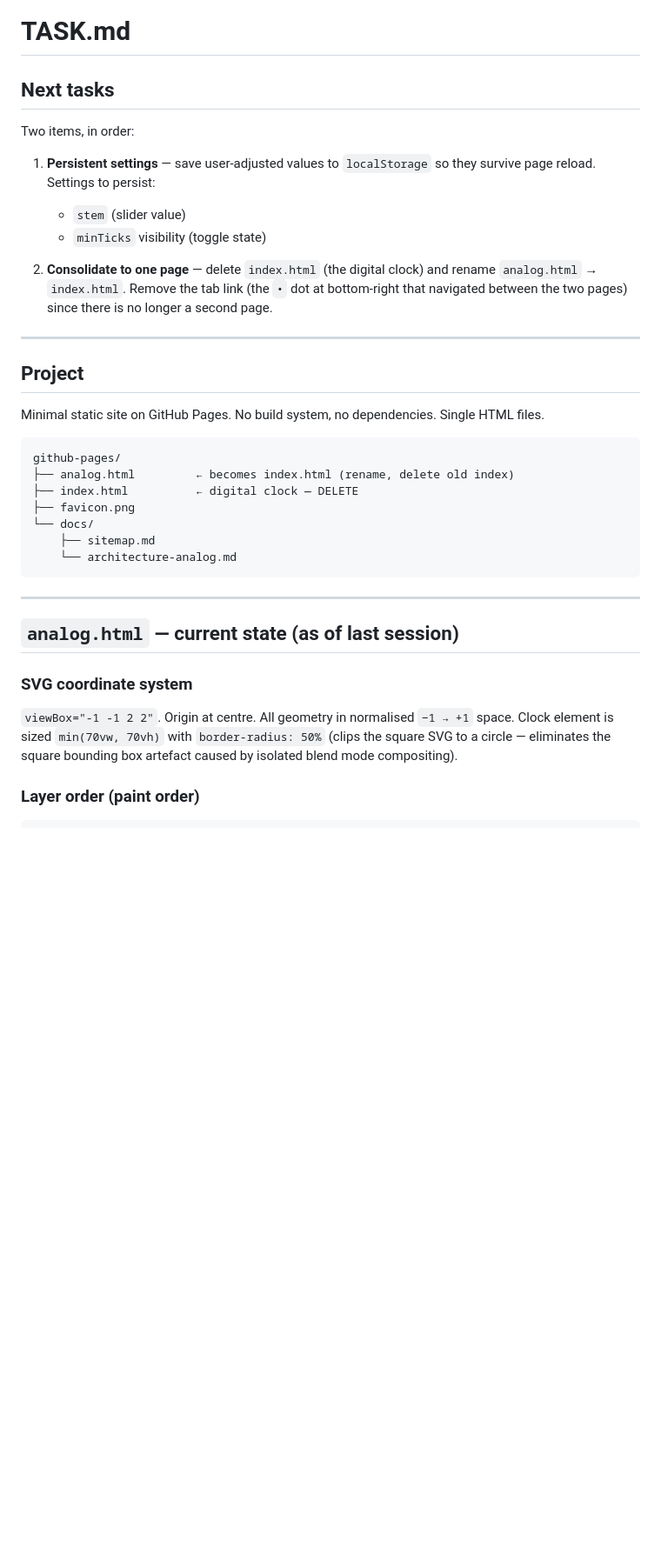
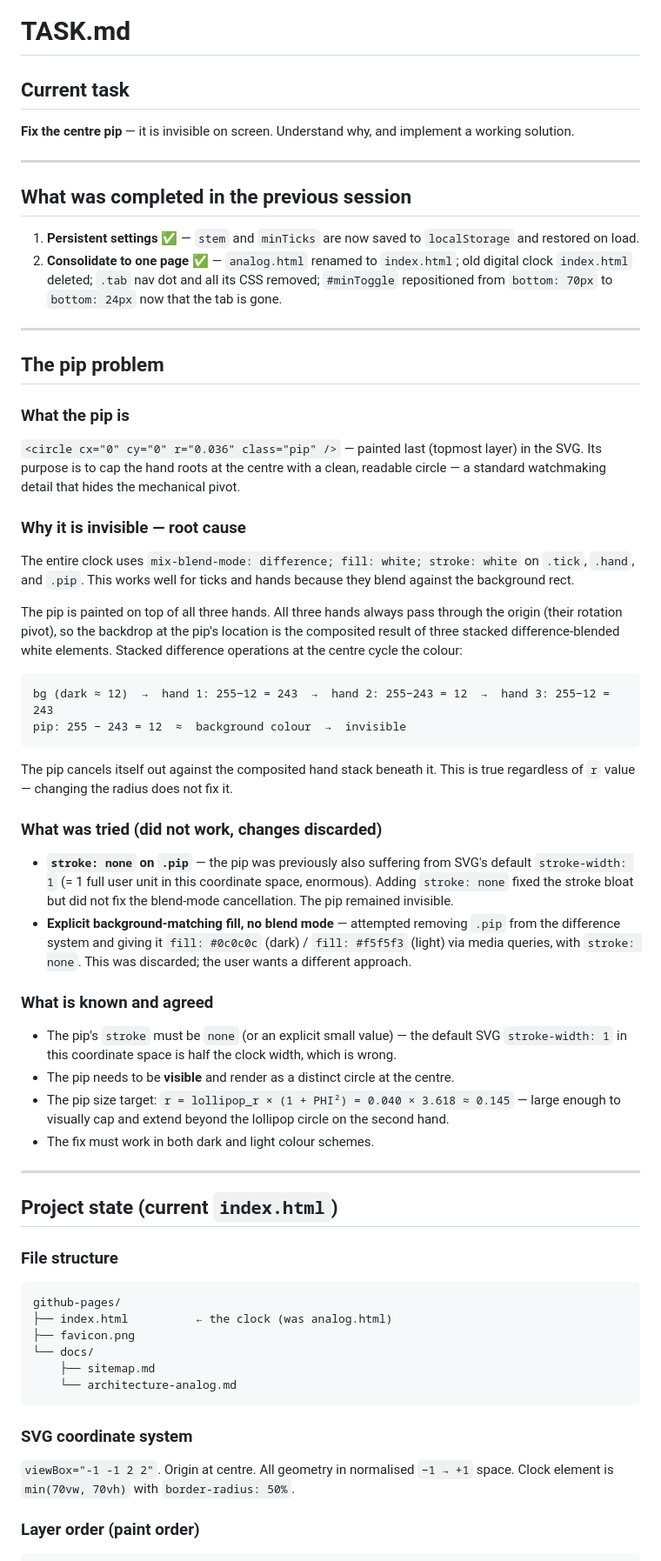
Before and after one commit to saadchdhry/pages, a Markdown page: TASK.md, the part around one of its changes. Shown at 87% size. GitHub-like rendering; blank space fills up the shorter version.

````diff
--- a/TASK.md
+++ b/TASK.md
@@ -1,38 +1,67 @@
 # TASK.md
 
-## Next tasks
+## Current task
 
-Two items, in order:
-
-1. **Persistent settings** — save user-adjusted values to `localStorage` so they survive page reload. Settings to persist:
-   - `stem` (slider value)
-   - `minTicks` visibility (toggle state)
-
-2. **Consolidate to one page** — delete `index.html` (the digital clock) and rename `analog.html` → `index.html`. Remove the tab link (the `•` dot at bottom-right that navigated between the two pages) since there is no longer a second page.
+**Fix the centre pip** — it is invisible on screen. Understand why, and implement a working solution.
 
 ---
 
-## Project
+## What was completed in the previous session
 
-Minimal static site on GitHub Pages. No build system, no dependencies. Single HTML files.
+1. **Persistent settings** ✅ — `stem` and `minTicks` are now saved to `localStorage` and restored on load.
+2. **Consolidate to one page** ✅ — `analog.html` renamed to `index.html`; old digital clock `index.html` deleted; `.tab` nav dot and all its CSS removed; `#minToggle` repositioned from `bottom: 70px` to `bottom: 24px` now that the tab is gone.
+
+---
+
+## The pip problem
+
+### What the pip is
+
+`<circle cx="0" cy="0" r="0.036" class="pip" />` — painted last (topmost layer) in the SVG. Its purpose is to cap the hand roots at the centre with a clean, readable circle — a standard watchmaking detail that hides the mechanical pivot.
+
+### Why it is invisible — root cause
+
+The entire clock uses `mix-blend-mode: difference; fill: white; stroke: white` on `.tick`, `.hand`, and `.pip`. This works well for ticks and hands because they blend against the background rect.
+
+The pip is painted on top of all three hands. All three hands always pass through the origin (their rotation pivot), so the backdrop at the pip's location is the composited result of three stacked difference-blended white elements. Stacked difference operations at the centre cycle the colour:
+
+```
+bg (dark ≈ 12)  →  hand 1: 255−12 = 243  →  hand 2: 255−243 = 12  →  hand 3: 255−12 = 243
+pip: 255 − 243 = 12  ≈  background colour  →  invisible
+```
+
+The pip cancels itself out against the composited hand stack beneath it. This is true regardless of `r` value — changing the radius does not fix it.
+
+### What was tried (did not work, changes discarded)
+
+- **`stroke: none` on `.pip`** — the pip was previously also suffering from SVG's default `stroke-width: 1` (= 1 full user unit in this coordinate space, enormous). Adding `stroke: none` fixed the stroke bloat but did not fix the blend-mode cancellation. The pip remained invisible.
+- **Explicit background-matching fill, no blend mode** — attempted removing `.pip` from the difference system and giving it `fill: #0c0c0c` (dark) / `fill: #f5f5f3` (light) via media queries, with `stroke: none`. This was discarded; the user wants a different approach.
+
+### What is known and agreed
+
+- The pip's `stroke` must be `none` (or an explicit small value) — the default SVG `stroke-width: 1` in this coordinate space is half the clock width, which is wrong.
+- The pip needs to be **visible** and render as a distinct circle at the centre.
+- The pip size target: `r = lollipop_r × (1 + PHI²) = 0.040 × 3.618 ≈ 0.145` — large enough to visually cap and extend beyond the lollipop circle on the second hand.
+- The fix must work in both dark and light colour schemes.
+
+---
+
+## Project state (current `index.html`)
+
+### File structure
 
 ```
 github-pages/
-├── analog.html         ← becomes index.html (rename, delete old index)
-├── index.html          ← digital clock — DELETE
+├── index.html          ← the clock (was analog.html)
 ├── favicon.png
 └── docs/
     ├── sitemap.md
     └── architecture-analog.md
 ```
 
----
-
-## `analog.html` — current state (as of last session)
-
 ### SVG coordinate system
 
-`viewBox="-1 -1 2 2"`. Origin at centre. All geometry in normalised `−1 → +1` space. Clock element is sized `min(70vw, 70vh)` with `border-radius: 50%` (clips the square SVG to a circle — eliminates the square bounding box artefact caused by isolated blend mode compositing).
+`viewBox="-1 -1 2 2"`. Origin at centre. All geometry in normalised `−1 → +1` space. Clock element is `min(70vw, 70vh)` with `border-radius: 50%`.
 
 ### Layer order (paint order)
 
````
Also changed, not shown: other parts of TASK.md (+13 -42 lines).
